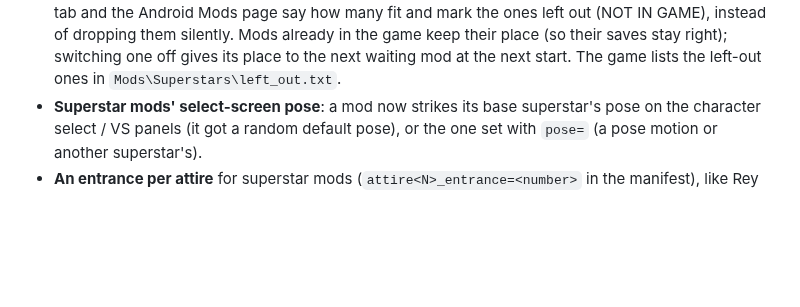
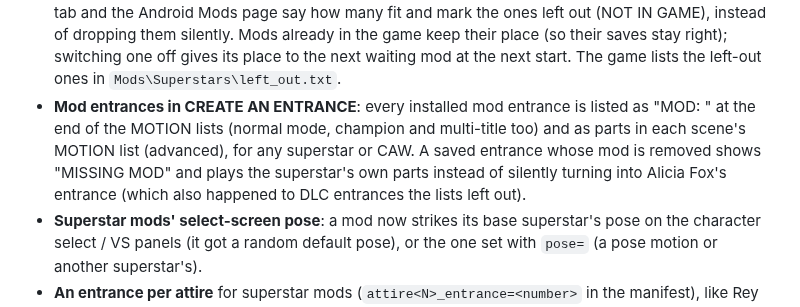
Before and after one commit to KaikoClanworth1/wwe-svr2011-pc, a Markdown page: docs/FEATURES.md, the part around the change. GitHub-like rendering; blank space fills up the shorter version.

Commit message:
Features list: mod entrances in Create an Entrance
Co-Authored-By: Claude Opus 5.5 <noreply@anthropic.com>

```diff
--- a/docs/FEATURES.md
+++ b/docs/FEATURES.md
@@ -143,6 +143,7 @@ still being tested.
 - **Universe: superstar mods can't hold a title** (a mod has no Universe place, so the title got stuck with a holder nobody could book); saves where one does get the previous holder back.
 - **Superstar mod slots**: removing a mod in the launcher / Android frees its slot; the game reuses the slots of mods whose folder is gone.
 - **137 superstar mods** (was 72): 65 more of the game's empty superstar ids take mods; old saves load as before, and mods already installed keep their ids. **More than 137 installed**: the launcher's Mods tab and the Android Mods page say how many fit and mark the ones left out (NOT IN GAME), instead of dropping them silently. Mods already in the game keep their place (so their saves stay right); switching one off gives its place to the next waiting mod at the next start. The game lists the left-out ones in `Mods\Superstars\left_out.txt`.
+- **Mod entrances in CREATE AN ENTRANCE**: every installed mod entrance is listed as "MOD: <name>" at the end of the MOTION lists (normal mode, champion and multi-title too) and as parts in each scene's MOTION list (advanced), for any superstar or CAW. A saved entrance whose mod is removed shows "MISSING MOD" and plays the superstar's own parts instead of silently turning into Alicia Fox's entrance (which also happened to DLC entrances the lists left out).
 - **Superstar mods' select-screen pose**: a mod now strikes its base superstar's pose on the character select / VS panels (it got a random default pose), or the one set with `pose=` (a pose motion or another superstar's).
 - **An entrance per attire** for superstar mods (`attire<N>_entrance=<number>` in the manifest), like Rey Mysterio's "Evil" attire in the stock game.
 - **Superstar mods with moves the game can't play** keep their base superstar's moves for those (logged), instead of freezing.
```
